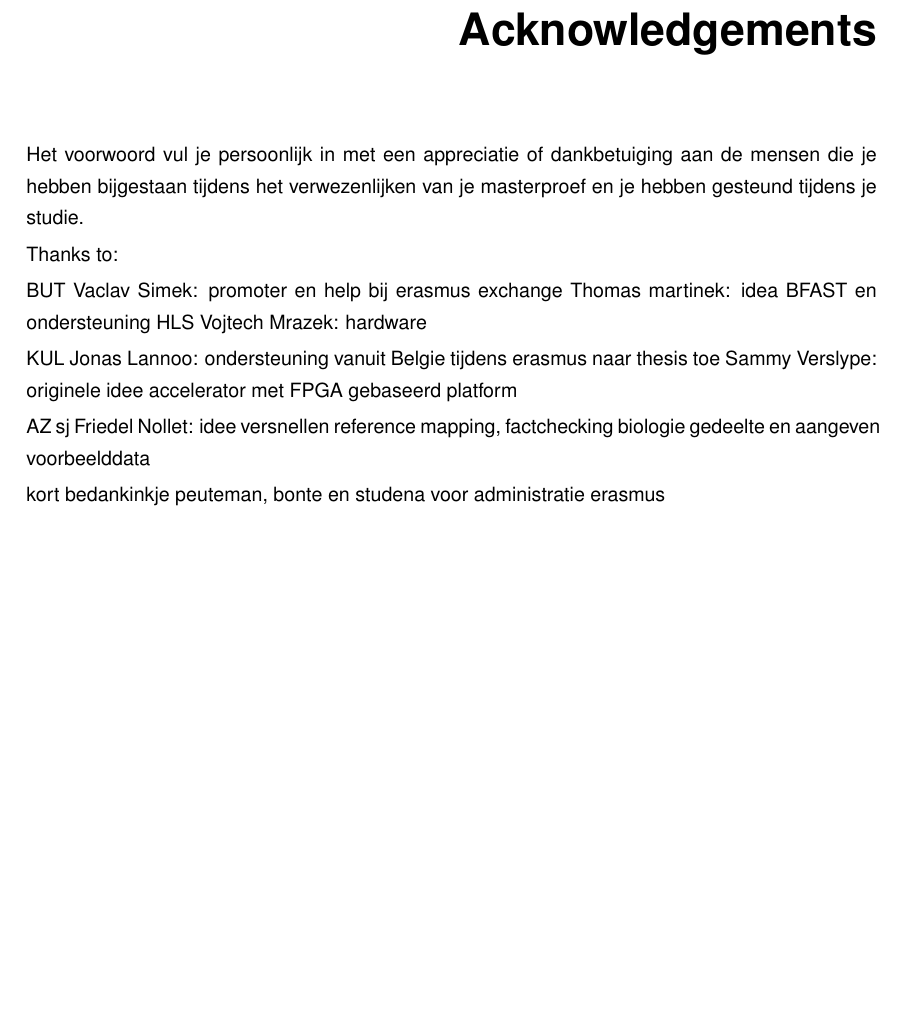
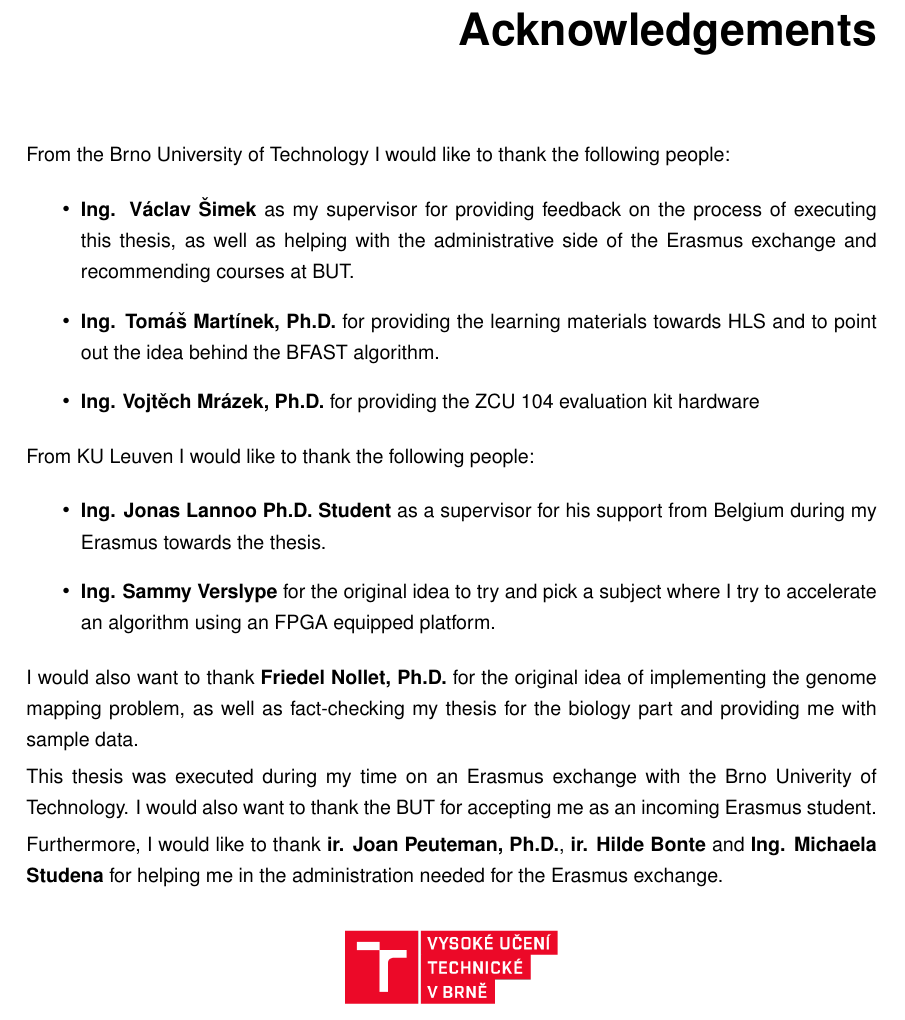
Before and after one commit to robinno/ThesisReport, a LaTeX thesis (thesis.tex, which reads voorwoord.tex): part of page 3 of 61, cut so that both start at the same text, the shorter picture padded with empty space. Compiled offline with pdfLaTeX.

Commit message:
voorwoord

```diff
--- a/voorwoord.tex
+++ b/voorwoord.tex
@@ -1,18 +1,24 @@
-Het voorwoord vul je persoonlijk in met een appreciatie of dankbetuiging aan de mensen die je hebben bijgestaan tijdens het verwezenlijken van je masterproef en je hebben gesteund tijdens je studie.
+From the Brno University of Technology I would like to thank the following people:
+\begin{itemize}
+	\item \textbf{Ing. V\'aclav \v Simek} as my supervisor for providing feedback on the process of executing this thesis, as well as helping with the administrative side of the Erasmus exchange and recommending courses at BUT.
+	\item \textbf{Ing. Tom\'a\v s Mart\'inek, Ph.D.} for providing the learning materials towards HLS and to point out the idea behind the BFAST algorithm.
+	\item \textbf{Ing. Vojt\v ech Mr\'azek, Ph.D.} for providing the ZCU 104 evaluation kit hardware
+\end{itemize}
 
-Thanks to:
+From KU Leuven I would like to thank the following people:
+\begin{itemize}
+	\item \textbf{Ing. Jonas Lannoo
+		Ph.D. Student} as a supervisor for his support from Belgium during my Erasmus towards the thesis.
+	\item \textbf{Ing. Sammy Verslype} for the original idea to try and pick a subject where I try to accelerate an algorithm using an FPGA equipped platform.
+\end{itemize}
 
-BUT
- Vaclav Simek: promoter en help bij erasmus exchange
- Thomas martinek: idea BFAST en ondersteuning HLS
- Vojtech Mrazek: hardware
+I would also want to thank \textbf{Friedel Nollet, Ph.D.} for the original idea of implementing the genome mapping problem, as well as fact-checking my thesis for the biology part and providing me with sample data.
 
-KUL
- Jonas Lannoo: ondersteuning vanuit Belgie tijdens erasmus naar thesis toe
- Sammy Verslype: originele idee accelerator met FPGA gebaseerd platform
+This thesis was executed during my time on an Erasmus exchange with the Brno Univerity of Technology. I would also want to thank the BUT for accepting me as an incoming Erasmus student.
 
-AZ sj
- Friedel Nollet: idee versnellen reference mapping, factchecking biologie gedeelte en aangeven voorbeelddata
+Furthermore, I would like to thank \textbf{ir. Joan Peuteman, Ph.D.}, \textbf{ir. Hilde Bonte} and \textbf{Ing. Michaela Studena} for helping me in the administration needed for the Erasmus exchange.
 
-
-kort bedankinkje peuteman, bonte en studena voor administratie erasmus
+\begin{figure}[H]
+	\centering
+	\includegraphics[width=0.25\textwidth]{vut.png}
+\end{figure}
```
Also changed, not shown: fig/vut.png (added), thesis.pdf, 9 other files.
